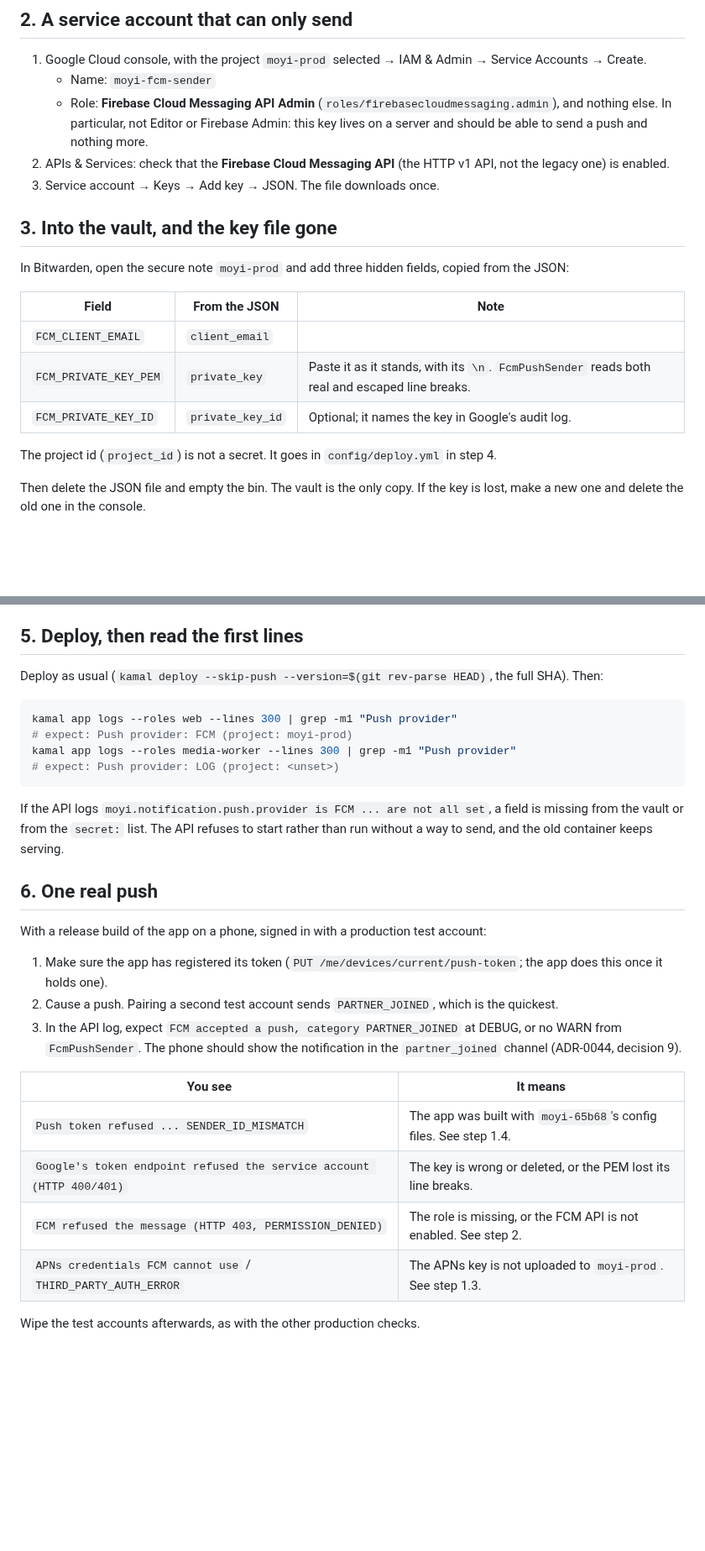
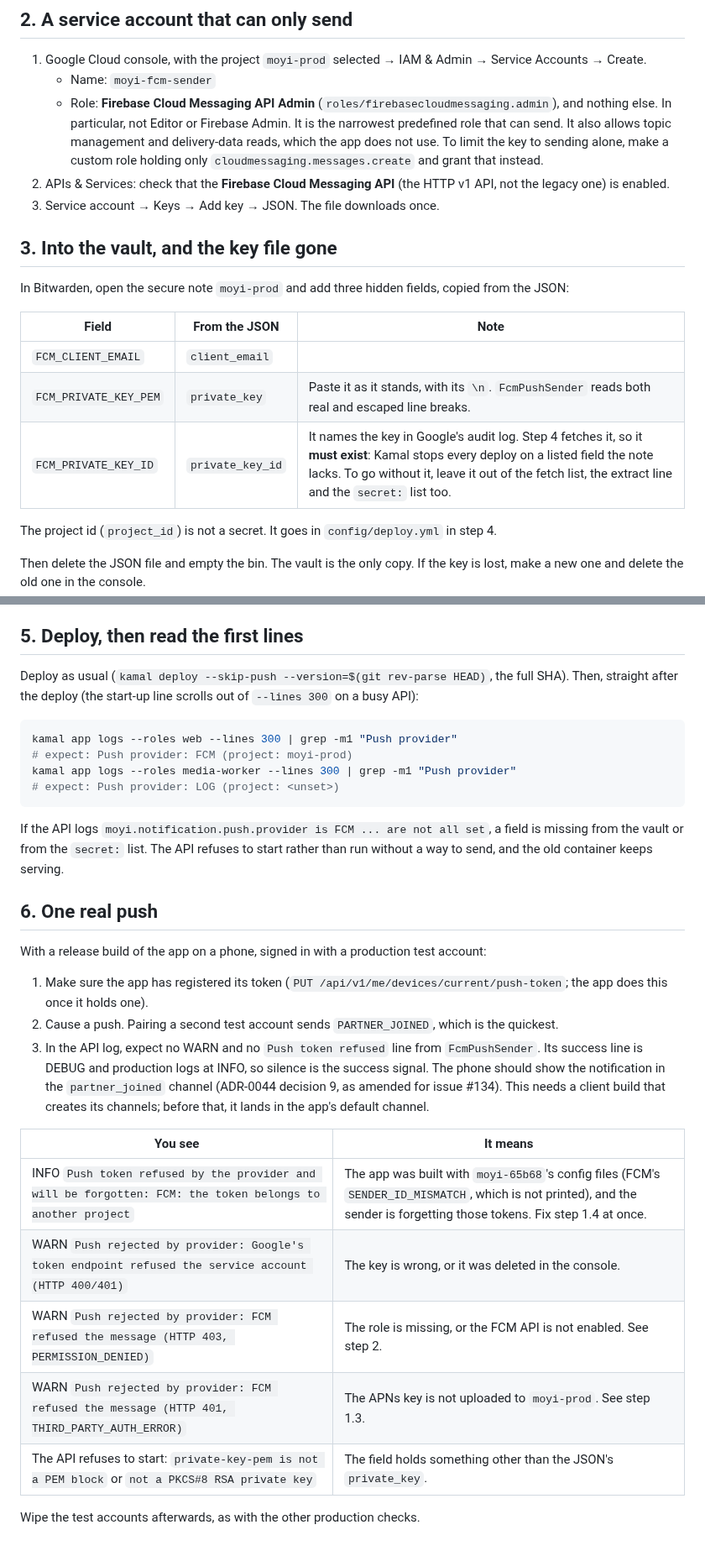
Before and after one commit to Ayodeji97/moyi-backend, a Markdown page: ops/notification/README.md, 2 parts joined by grey strips. Shown at 84% size. Rendered like a GitHub page; blank space fills up the shorter version.

Commit message:
docs(ops): FCM runbook - the key id is required once listed; real log lines
Review of #144: a field listed in kamal secrets fetch must exist or every
deploy stops; the symptom table now quotes what FcmPushSender logs; the
role note says what roles/firebasecloudmessaging.admin also allows.

Co-Authored-By: Claude Opus 5.5 <noreply@anthropic.com>

````diff
--- a/ops/notification/README.md
+++ b/ops/notification/README.md
@@ -34,8 +34,10 @@ fails and **every** deploy stops. If it deploys with the fields empty, the API r
    Accounts → Create.
    - Name: `moyi-fcm-sender`
    - Role: **Firebase Cloud Messaging API Admin** (`roles/firebasecloudmessaging.admin`), and
-     nothing else. In particular, not Editor or Firebase Admin: this key lives on a server
-     and should be able to send a push and nothing more.
+     nothing else. In particular, not Editor or Firebase Admin. It is the narrowest predefined
+     role that can send. It also allows topic management and delivery-data reads, which the
+     app does not use. To limit the key to sending alone, make a custom role holding only
+     `cloudmessaging.messages.create` and grant that instead.
 2. APIs & Services: check that the **Firebase Cloud Messaging API** (the HTTP v1 API, not
    the legacy one) is enabled.
 3. Service account → Keys → Add key → JSON. The file downloads once.
@@ -48,7 +50,7 @@ In Bitwarden, open the secure note `moyi-prod` and add three hidden fields, copi
 |---|---|---|
 | `FCM_CLIENT_EMAIL` | `client_email` | |
 | `FCM_PRIVATE_KEY_PEM` | `private_key` | Paste it as it stands, with its `\n`. `FcmPushSender` reads both real and escaped line breaks. |
-| `FCM_PRIVATE_KEY_ID` | `private_key_id` | Optional; it names the key in Google's audit log. |
+| `FCM_PRIVATE_KEY_ID` | `private_key_id` | It names the key in Google's audit log. Step 4 fetches it, so it **must exist**: Kamal stops every deploy on a listed field the note lacks. To go without it, leave it out of the fetch list, the extract line and the `secret:` list too. |
 
 The project id (`project_id`) is not a secret. It goes in `config/deploy.yml` in step 4.
 
@@ -91,7 +93,7 @@ alone.
 ## 5. Deploy, then read the first lines
 
 Deploy as usual (`kamal deploy --skip-push --version=$(git rev-parse HEAD)`, the full SHA).
-Then:
+Then, straight after the deploy (the start-up line scrolls out of `--lines 300` on a busy API):
 
 ```sh
 kamal app logs --roles web --lines 300 | grep -m1 "Push provider"
@@ -108,18 +110,21 @@ without a way to send, and the old container keeps serving.
 
 With a release build of the app on a phone, signed in with a production test account:
 
-1. Make sure the app has registered its token (`PUT /me/devices/current/push-token`; the app
-   does this once it holds one).
+1. Make sure the app has registered its token (`PUT /api/v1/me/devices/current/push-token`;
+   the app does this once it holds one).
 2. Cause a push. Pairing a second test account sends `PARTNER_JOINED`, which is the quickest.
-3. In the API log, expect `FCM accepted a push, category PARTNER_JOINED` at DEBUG, or no WARN
-   from `FcmPushSender`. The phone should show the notification in the `partner_joined` channel
-   (ADR-0044, decision 9).
+3. In the API log, expect no WARN and no `Push token refused` line from `FcmPushSender`. Its
+   success line is DEBUG and production logs at INFO, so silence is the success signal. The
+   phone should show the notification in the `partner_joined` channel (ADR-0044 decision 9, as
+   amended for issue #134). This needs a client build that creates its channels; before that,
+   it lands in the app's default channel.
 
 | You see | It means |
 |---|---|
-| `Push token refused ... SENDER_ID_MISMATCH` | The app was built with `moyi-65b68`'s config files. See step 1.4. |
-| `Google's token endpoint refused the service account (HTTP 400/401)` | The key is wrong or deleted, or the PEM lost its line breaks. |
-| `FCM refused the message (HTTP 403, PERMISSION_DENIED)` | The role is missing, or the FCM API is not enabled. See step 2. |
-| `APNs credentials FCM cannot use` / `THIRD_PARTY_AUTH_ERROR` | The APNs key is not uploaded to `moyi-prod`. See step 1.3. |
+| INFO `Push token refused by the provider and will be forgotten: FCM: the token belongs to another project` | The app was built with `moyi-65b68`'s config files (FCM's `SENDER_ID_MISMATCH`, which is not printed), and the sender is forgetting those tokens. Fix step 1.4 at once. |
+| WARN `Push rejected by provider: Google's token endpoint refused the service account (HTTP 400/401)` | The key is wrong, or it was deleted in the console. |
+| WARN `Push rejected by provider: FCM refused the message (HTTP 403, PERMISSION_DENIED)` | The role is missing, or the FCM API is not enabled. See step 2. |
+| WARN `Push rejected by provider: FCM refused the message (HTTP 401, THIRD_PARTY_AUTH_ERROR)` | The APNs key is not uploaded to `moyi-prod`. See step 1.3. |
+| The API refuses to start: `private-key-pem is not a PEM block` or `not a PKCS#8 RSA private key` | The field holds something other than the JSON's `private_key`. |
 
 Wipe the test accounts afterwards, as with the other production checks.
````
